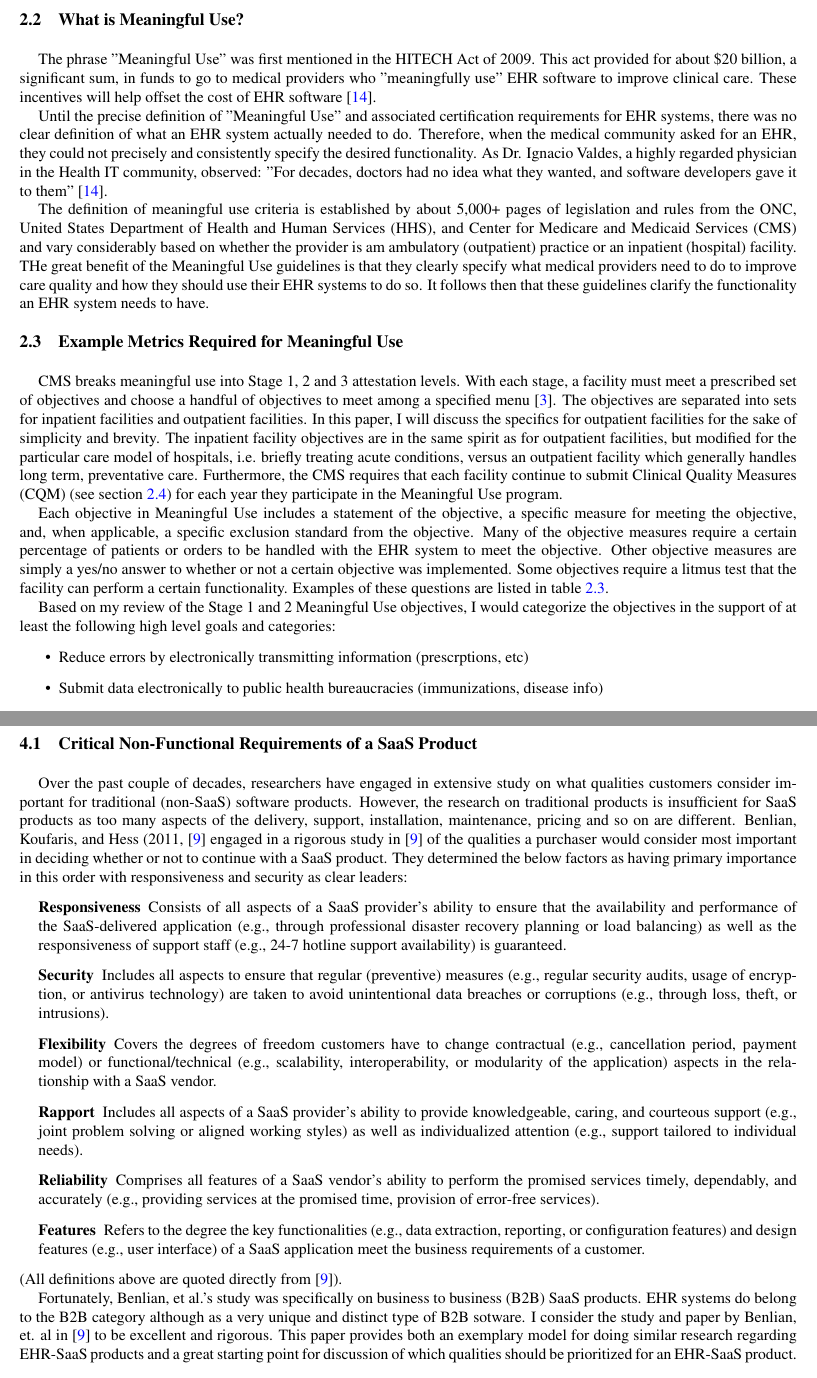
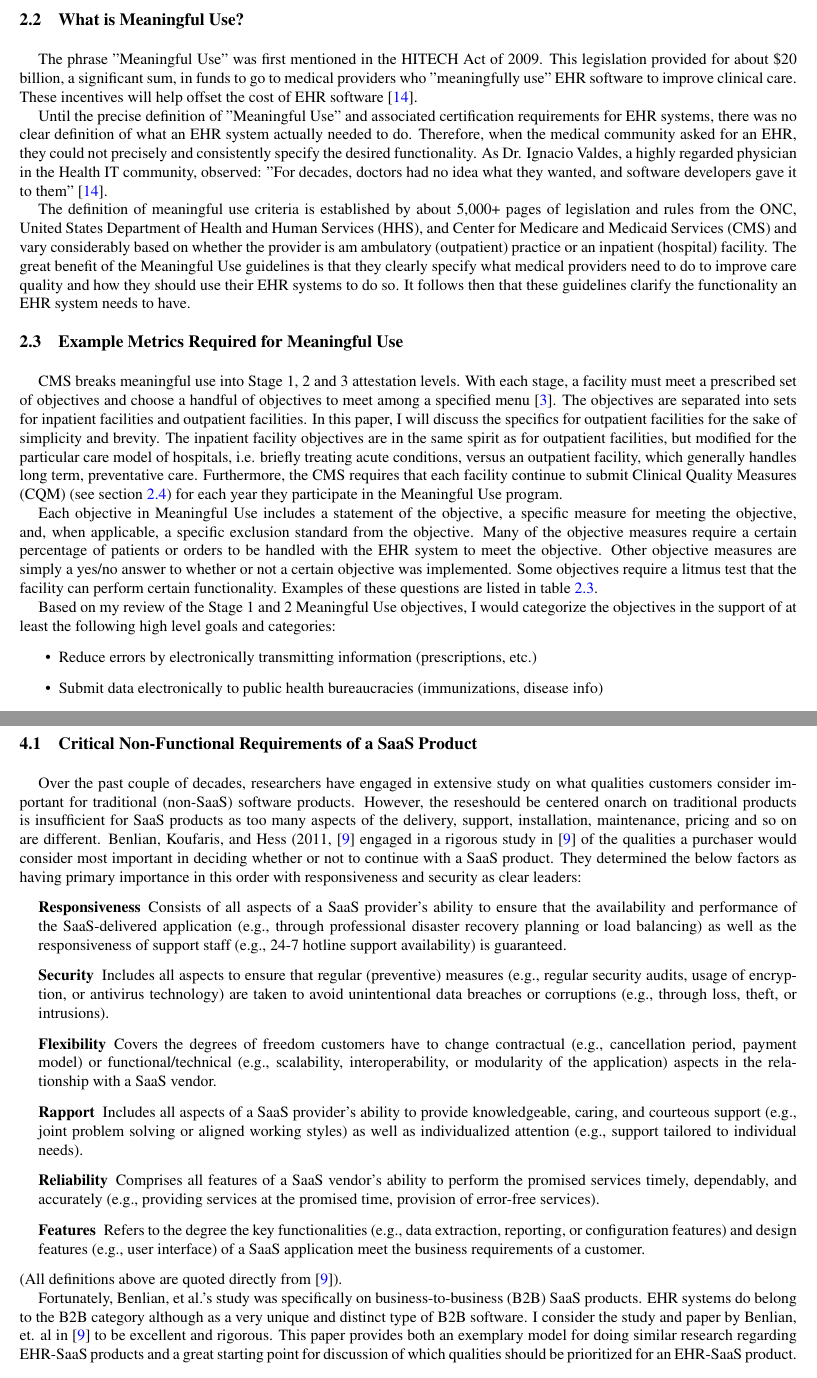
Before and after one commit to kristina-hager/ehr-metrics-measurement, a LaTeX document (EHRmetrics.tex): two parts of pages 3 and 7 of 12, joined at a grey line, cut so that both start at the same text. Compiled offline with pdfLaTeX.

Commit message:
spellcheck

```diff
--- a/EHRmetrics.tex
+++ b/EHRmetrics.tex
@@ -150,7 +150,7 @@ Sources covering the goals of EHR systems typically mentioned the following non-
 \label{sec:Define Meaningful Use}
 
 The phrase "Meaningful Use" was first mentioned in the HITECH Act of 2009.
-This act provided for about \$20 billion, a significant sum, in funds to go to medical providers who "meaningfully use" EHR software to improve clinical care.
+This legislation provided for about \$20 billion, a significant sum, in funds to go to medical providers who "meaningfully use" EHR software to improve clinical care.
 These incentives will help offset the cost of EHR software \cite{health-hack}.
 
 Until the precise definition of "Meaningful Use" and associated certification requirements for EHR systems, there was no clear definition of what an EHR system actually needed to do.
@@ -158,7 +158,7 @@ Therefore, when the medical community asked for an EHR, they could not precisely
 As Dr. Ignacio Valdes, a highly regarded physician in the Health IT community, observed: "For decades, doctors had no idea what they wanted, and software developers gave it to them" \cite{health-hack}.
 
 The definition of meaningful use criteria is established by about 5,000+ pages of legislation and rules from the ONC, United States Department of Health and Human Services (HHS), and Center for Medicare and Medicaid Services (CMS) and vary considerably based on whether the provider is am ambulatory (outpatient) practice or an inpatient (hospital) facility.
-THe great benefit of the Meaningful Use guidelines is that they clearly specify what medical providers need to do to improve care quality and how they should use their EHR systems to do so.
+The great benefit of the Meaningful Use guidelines is that they clearly specify what medical providers need to do to improve care quality and how they should use their EHR systems to do so.
 It follows then that these guidelines clarify the functionality an EHR system needs to have.
 %Trotter and Ulman (2012) in \underline{Hacking Healthcare} \cite{health-hack}, break the meaningful use objectives down into two distinct groups: a core set of (required) objectives and a "menu" set of objectives from which providers can choose to implement 5 of 10 requirements.
 
@@ -169,19 +169,19 @@ CMS breaks meaningful use into Stage 1, 2 and 3 attestation levels.
 With each stage, a facility must meet a prescribed set of objectives and choose a handful of objectives to meet among a specified menu \cite{cms-stage1}.
 The objectives are separated into sets for inpatient facilities and outpatient facilities.
 In this paper, I will discuss the specifics for outpatient facilities for the sake of simplicity and brevity.
-The inpatient facility objectives are in the same spirit as for outpatient facilities, but modified for the particular care model of hospitals, i.e. briefly treating acute conditions, versus an outpatient facility which generally handles long term, preventative care.
+The inpatient facility objectives are in the same spirit as for outpatient facilities, but modified for the particular care model of hospitals, i.e. briefly treating acute conditions, versus an outpatient facility, which generally handles long term, preventative care.
 Furthermore, the CMS requires that each facility continue to submit Clinical Quality Measures (CQM) (see section \ref{sec:CQM}) for each year they participate in the Meaningful Use program.
 
 Each objective in Meaningful Use includes a statement of the objective, a specific measure for meeting the objective, and, when applicable, a specific exclusion standard from the objective.
 Many of the objective measures require a certain percentage of patients or orders to be handled with the EHR system to meet the objective.
 Other objective measures are simply a yes/no answer to whether or not a certain objective was implemented.
-Some objectives require a litmus test that the facility can perform a certain functionality. Examples of these questions are listed in table \ref{table:mu_metrics_example}.
+Some objectives require a litmus test that the facility can perform certain functionality. Examples of these questions are listed in table \ref{table:mu_metrics_example}.
 
 \input{tables/mu_metrics.tex}
 
 Based on my review of the Stage 1 and 2 Meaningful Use objectives, I would categorize the objectives in the support of at least the following high level goals and categories:
 \begin{itemize}
-	\item Reduce errors by electronically transmitting information (prescrptions, etc)
+	\item Reduce errors by electronically transmitting information (prescriptions, etc.)
 	\item Submit data electronically to public health bureaucracies (immunizations, disease info)
 	\item Communicate electronically between provider organizations
 	\item Enable research or targeted patient outreach
@@ -303,7 +303,7 @@ Therefore, developers of a software product must focus on the qualities that cus
 \label{sec:Critical-SaaS-Ilities}
 
 Over the past couple of decades, researchers have engaged in extensive study on what qualities customers consider important for traditional (non-SaaS) software products.
-However, the research on traditional products is insufficient for SaaS products as too many aspects of the delivery, support, installation, maintenance, pricing and so on are different.
+However, the reseshould be centered onarch on traditional products is insufficient for SaaS products as too many aspects of the delivery, support, installation, maintenance, pricing and so on are different.
 Benlian, Koufaris, and Hess (2011, \cite{saasqual} engaged in a rigorous study in \cite{saasqual} of the qualities a purchaser would consider most important in deciding whether or not to continue with a SaaS product.
 They determined the below factors as having primary importance in this order with responsiveness and security as clear leaders:
 \begin{description}
@@ -322,8 +322,8 @@ They determined the below factors as having primary importance in this order wit
 \end{description}
 (All definitions above are quoted directly from \cite{saasqual}).
 
-Fortunately, Benlian, et al.'s study was specifically on business to business (B2B) SaaS products.
-EHR systems do belong to the B2B category although as a very unique and distinct type of B2B sotware.
+Fortunately, Benlian, et al.'s study was specifically on business-to-business (B2B) SaaS products.
+EHR systems do belong to the B2B category although as a very unique and distinct type of B2B software.
 I consider the study and paper by Benlian, et. al in \cite{saasqual} to be excellent and rigorous.
 This paper provides both an exemplary model for doing similar research regarding EHR-SaaS products and a great starting point for discussion of which qualities should be prioritized for an EHR-SaaS product.
 
```
Also changed, not shown: EHRmetrics.tex (14 more changed lines).
